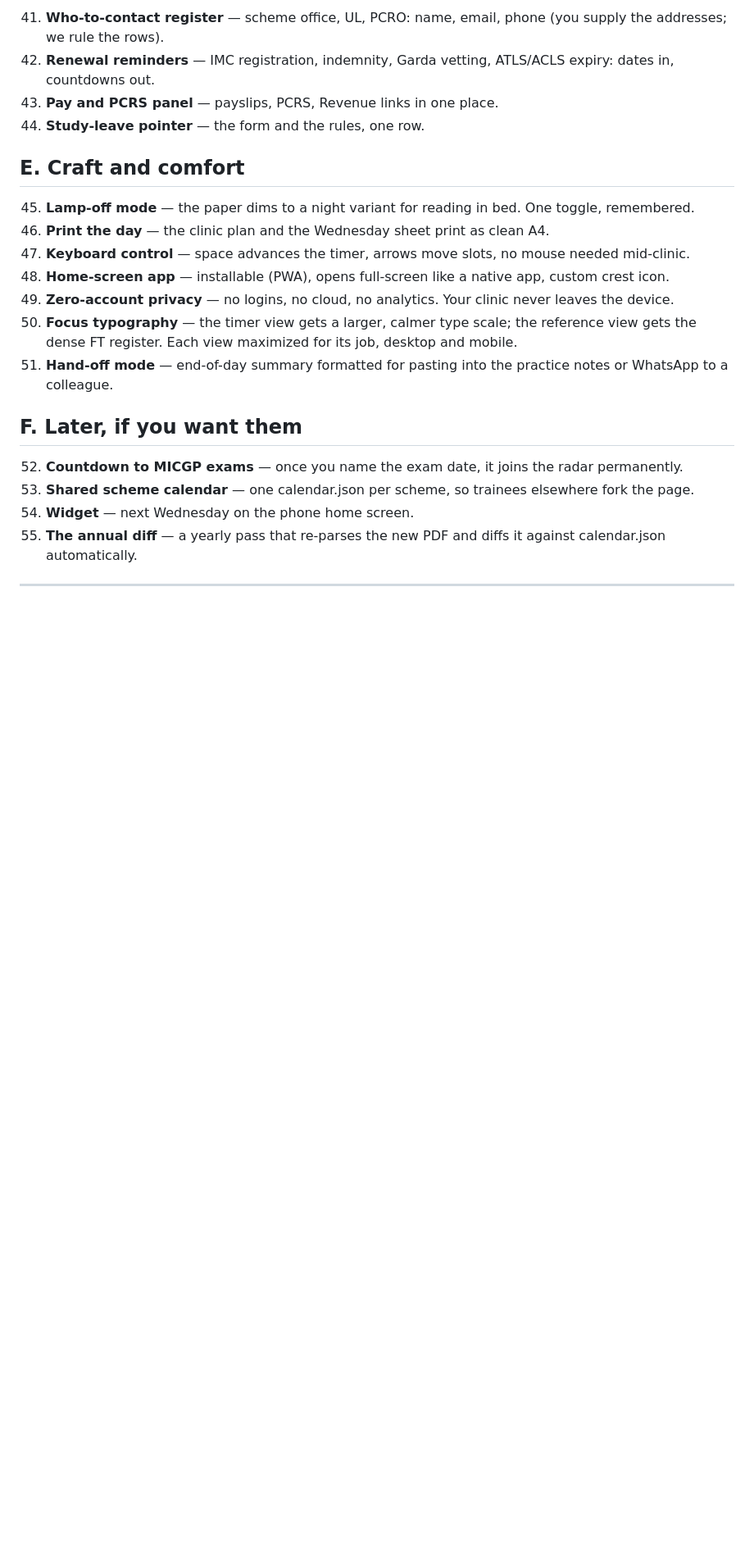
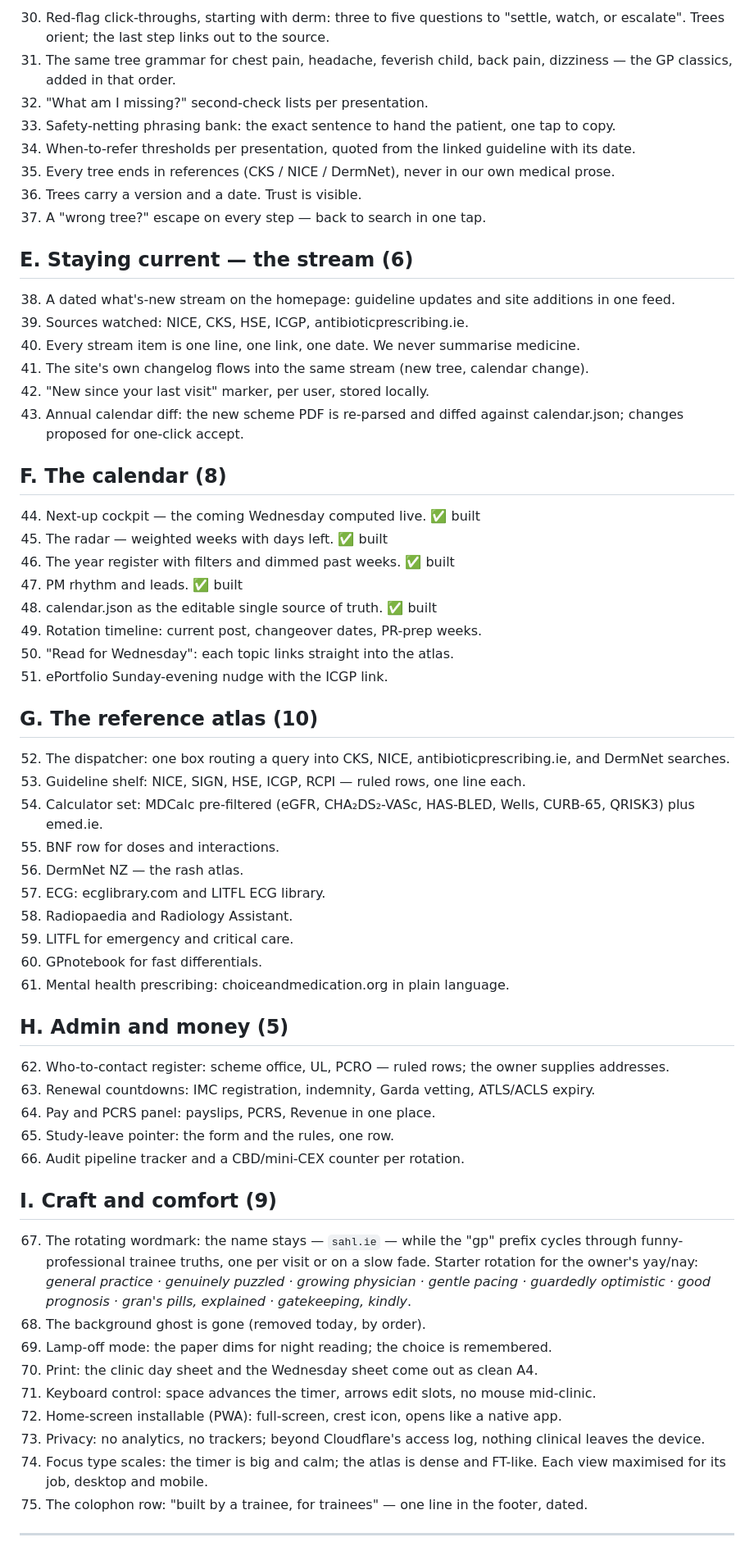
Before and after one commit to drsahl/gp, a Markdown page: gp-feature-menu.md, the part around one of its changes. Shown at 82% size. Drawn GitHub-style; blank space fills up the shorter version.

```diff
--- a/gp-feature-menu.md
+++ b/gp-feature-menu.md
@@ -57,25 +54,65 @@ Owner picks. Nothing below group C is built until approved. Design bar: Apple-le
 
-41. **Who-to-contact register** — scheme office, UL, PCRO: name, email, phone (you supply the addresses; we rule the rows).
-42. **Renewal reminders** — IMC registration, indemnity, Garda vetting, ATLS/ACLS expiry: dates in, countdowns out.
-43. **Pay and PCRS panel** — payslips, PCRS, Revenue links in one place.
-44. **Study-leave pointer** — the form and the rules, one row.
+30. Red-flag click-throughs, starting with derm: three to five questions to "settle, watch, or escalate". Trees orient; the last step links out to the source.
+31. The same tree grammar for chest pain, headache, feverish child, back pain, dizziness — the GP classics, added in that order.
+32. "What am I missing?" second-check lists per presentation.
+33. Safety-netting phrasing bank: the exact sentence to hand the patient, one tap to copy.
+34. When-to-refer thresholds per presentation, quoted from the linked guideline with its date.
+35. Every tree ends in references (CKS / NICE / DermNet), never in our own medical prose.
+36. Trees carry a version and a date. Trust is visible.
+37. A "wrong tree?" escape on every step — back to search in one tap.
 
-## E. Craft and comfort
+## E. Staying current — the stream (6)
 
-45. **Lamp-off mode** — the paper dims to a night variant for reading in bed. One toggle, remembered.
-46. **Print the day** — the clinic plan and the Wednesday sheet print as clean A4.
-47. **Keyboard control** — space advances the timer, arrows move slots, no mouse needed mid-clinic.
-48. **Home-screen app** — installable (PWA), opens full-screen like a native app, custom crest icon.
-49. **Zero-account privacy** — no logins, no cloud, no analytics. Your clinic never leaves the device.
-50. **Focus typography** — the timer view gets a larger, calmer type scale; the reference view gets the dense FT register. Each view maximized for its job, desktop and mobile.
-51. **Hand-off mode** — end-of-day summary formatted for pasting into the practice notes or WhatsApp to a colleague.
+38. A dated what's-new stream on the homepage: guideline updates and site additions in one feed.
+39. Sources watched: NICE, CKS, HSE, ICGP, antibioticprescribing.ie.
+40. Every stream item is one line, one link, one date. We never summarise medicine.
+41. The site's own changelog flows into the same stream (new tree, calendar change).
+42. "New since your last visit" marker, per user, stored locally.
+43. Annual calendar diff: the new scheme PDF is re-parsed and diffed against calendar.json; changes proposed for one-click accept.
 
-## F. Later, if you want them
+## F. The calendar (8)
 
-52. **Countdown to MICGP exams** — once you name the exam date, it joins the radar permanently.
-53. **Shared scheme calendar** — one calendar.json per scheme, so trainees elsewhere fork the page.
-54. **Widget** — next Wednesday on the phone home screen.
-55. **The annual diff** — a yearly pass that re-parses the new PDF and diffs it against calendar.json automatically.
+44. Next-up cockpit — the coming Wednesday computed live. ✅ built
+45. The radar — weighted weeks with days left. ✅ built
+46. The year register with filters and dimmed past weeks. ✅ built
+47. PM rhythm and leads. ✅ built
+48. calendar.json as the editable single source of truth. ✅ built
+49. Rotation timeline: current post, changeover dates, PR-prep weeks.
+50. "Read for Wednesday": each topic links straight into the atlas.
+51. ePortfolio Sunday-evening nudge with the ICGP link.
+
+## G. The reference atlas (10)
+
+52. The dispatcher: one box routing a query into CKS, NICE, antibioticprescribing.ie, and DermNet searches.
+53. Guideline shelf: NICE, SIGN, HSE, ICGP, RCPI — ruled rows, one line each.
+54. Calculator set: MDCalc pre-filtered (eGFR, CHA₂DS₂-VASc, HAS-BLED, Wells, CURB-65, QRISK3) plus emed.ie.
+55. BNF row for doses and interactions.
+56. DermNet NZ — the rash atlas.
+57. ECG: ecglibrary.com and LITFL ECG library.
+58. Radiopaedia and Radiology Assistant.
+59. LITFL for emergency and critical care.
+60. GPnotebook for fast differentials.
+61. Mental health prescribing: choiceandmedication.org in plain language.
+
+## H. Admin and money (5)
+
+62. Who-to-contact register: scheme office, UL, PCRO — ruled rows; the owner supplies addresses.
+63. Renewal countdowns: IMC registration, indemnity, Garda vetting, ATLS/ACLS expiry.
+64. Pay and PCRS panel: payslips, PCRS, Revenue in one place.
+65. Study-leave pointer: the form and the rules, one row.
+66. Audit pipeline tracker and a CBD/mini-CEX counter per rotation.
+
+## I. Craft and comfort (9)
+
+67. The rotating wordmark: the name stays — `sahl.ie` — while the "gp" prefix cycles through funny-professional trainee truths, one per visit or on a slow fade. Starter rotation for the owner's yay/nay: *general practice · genuinely puzzled · growing physician · gentle pacing · guardedly optimistic · good prognosis · gran's pills, explained · gatekeeping, kindly*.
+68. The background ghost is gone (removed today, by order).
+69. Lamp-off mode: the paper dims for night reading; the choice is remembered.
+70. Print: the clinic day sheet and the Wednesday sheet come out as clean A4.
+71. Keyboard control: space advances the timer, arrows edit slots, no mouse mid-clinic.
+72. Home-screen installable (PWA): full-screen, crest icon, opens like a native app.
+73. Privacy: no analytics, no trackers; beyond Cloudflare's access log, nothing clinical leaves the device.
+74. Focus type scales: the timer is big and calm; the atlas is dense and FT-like. Each view maximised for its job, desktop and mobile.
+75. The colophon row: "built by a trainee, for trainees" — one line in the footer, dated.
 
 ---
 
```
Also changed, not shown: other parts of gp-feature-menu.md (+44 -47 lines).
